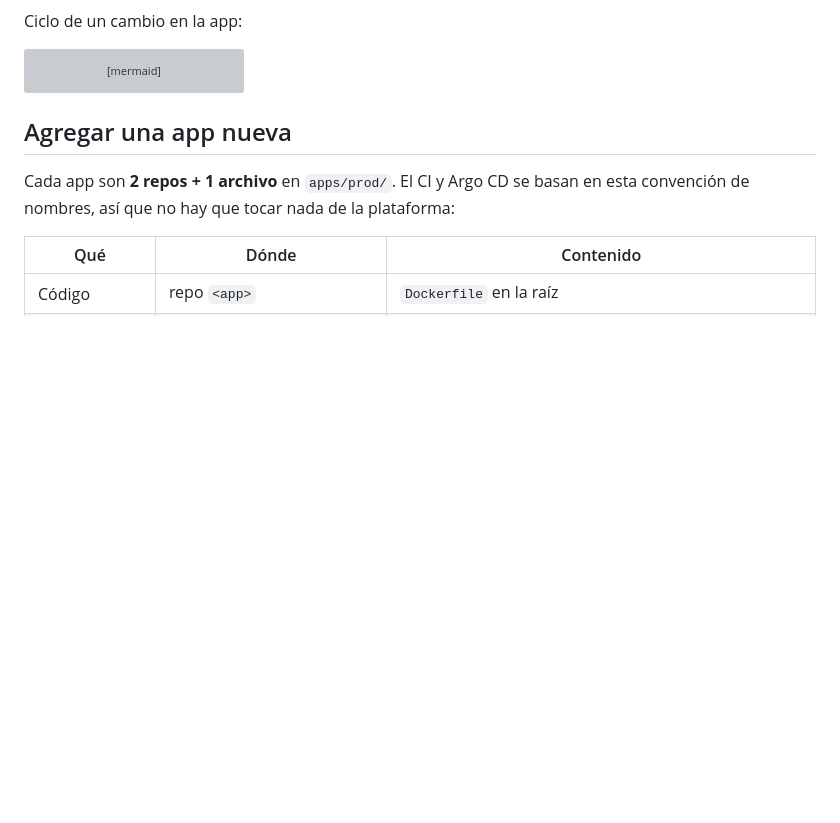
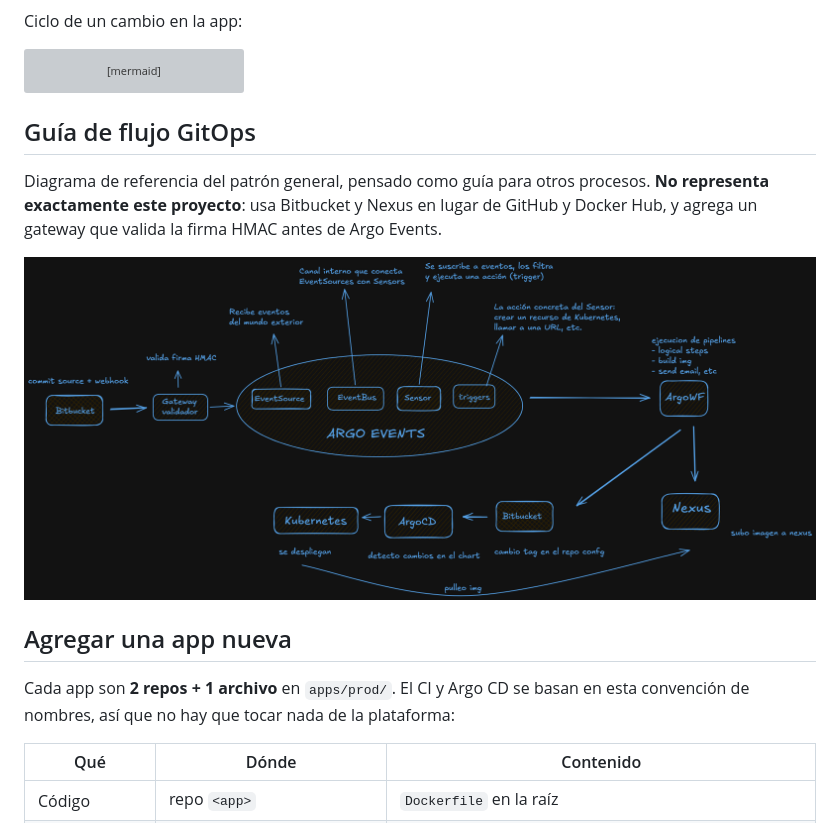
Before and after one commit to diegodevopsorgs/argocd-deploy, a Markdown page: README.md, the part around the change. GitHub-like rendering; pictures changed too: docs/flujo-gitops-referencia.png (added); blank space fills up the shorter version; grey boxes are pictures that could not be loaded.

Commit message:
add ref gitops flow model readme

````diff
--- a/README.md
+++ b/README.md
@@ -47,6 +47,14 @@ sequenceDiagram
     GH-->>CD: Argo CD detecta el cambio
     CD->>CD: despliega la nueva versión
 ```
+
+## Guía de flujo GitOps
+
+Diagrama de referencia del patrón general, pensado como guía para otros procesos. **No representa exactamente
+este proyecto**: usa Bitbucket y Nexus en lugar de GitHub y Docker Hub, y agrega un gateway que valida la firma
+HMAC antes de Argo Events.
+
+![Guía de flujo GitOps con Argo Events, Argo Workflows y Argo CD](docs/flujo-gitops-referencia.png)
 
 ## Agregar una app nueva
 
````
